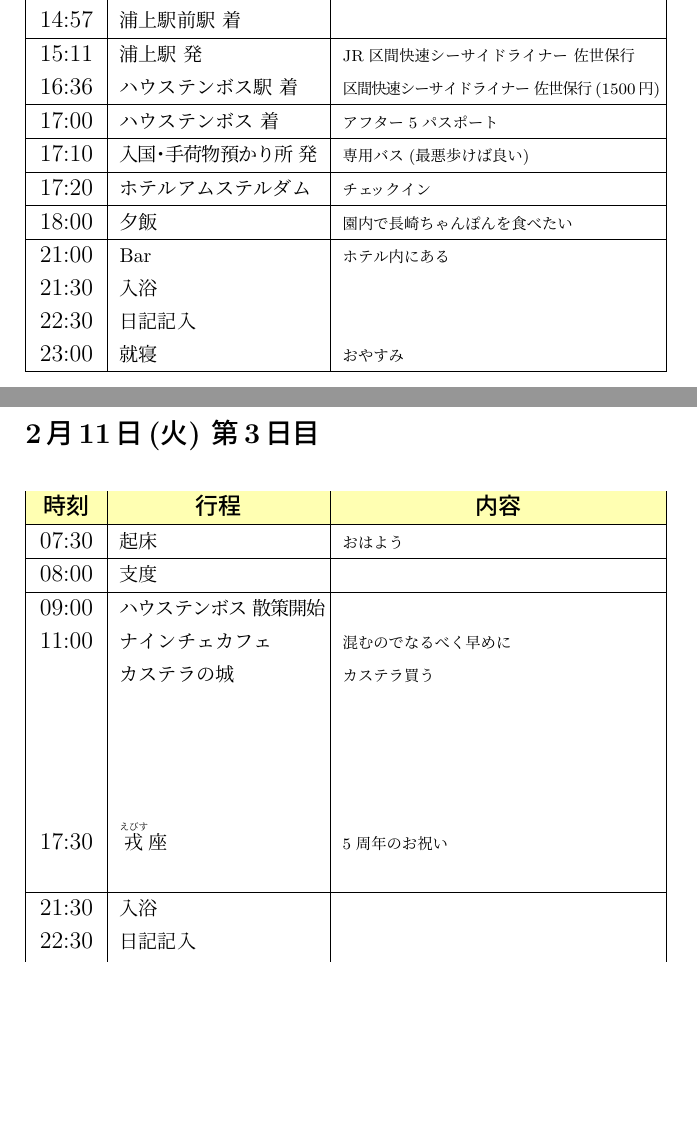
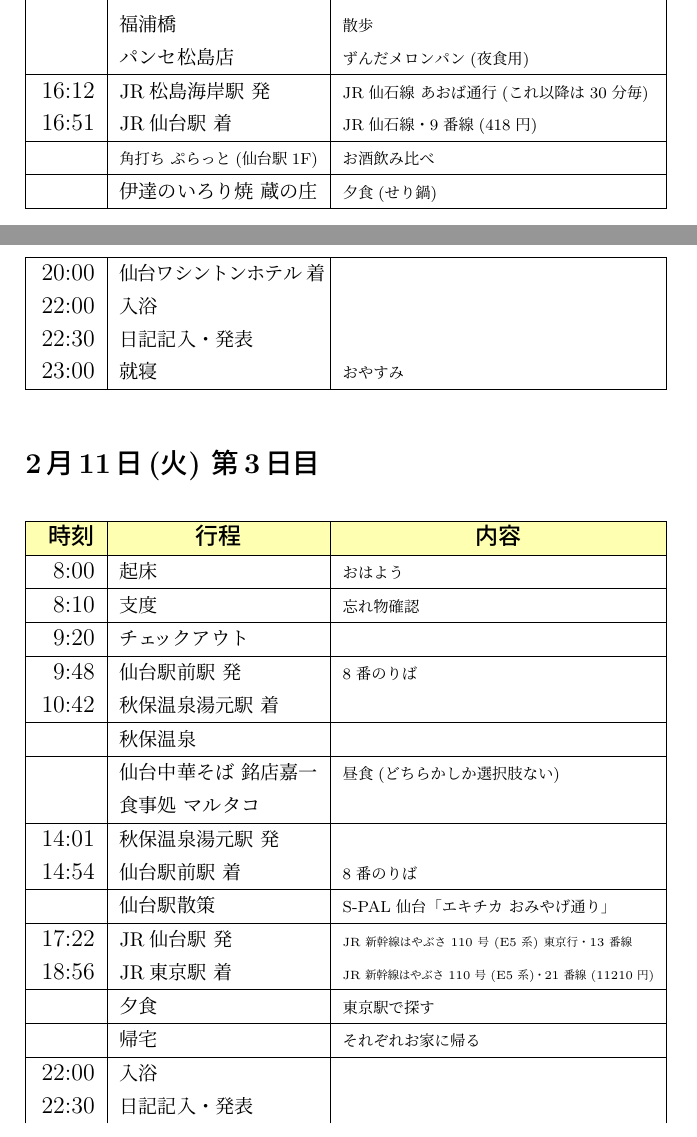
Before and after one commit to shhchan/travel-brochure, a LaTeX document (20250209_仙台/main.tex, which reads 20250209_仙台/TravelDates.tex): two parts of pages 4 and 5 of 9 before the commit and two parts of pages 3 and 4 of 9 after it, joined at a grey line, cut at the place of the change, the shorter picture padded with empty space. Compiled offline with pLaTeX and dvipdfmx.

Commit message:
日程を追加

```diff
--- a/20250209_仙台/TravelDates.tex
+++ b/20250209_仙台/TravelDates.tex
@@ -60,12 +40,0 @@
-	14:55 & \footnotesize{原爆資料館駅 発} & \scriptsize{\textcolor{blue}{1系統 崇福寺行} または \textcolor{red}{3系統 蛍茶屋行}} \\
-	14:57 & \footnotesize{浦上駅前駅 着} & \scriptsize{} \\ \hline
-	15:11 & \footnotesize{浦上駅 発} & \scriptsize{JR区間快速シーサイドライナー 佐世保行} \\
-	16:36 & \footnotesize{ハウステンボス駅 着} & \scriptsize{区間快速シーサイドライナー 佐世保行(1500円)} \\ \hline
-	17:00 & \footnotesize{ハウステンボス 着} & \scriptsize{アフター5パスポート} \\ \hline
-	17:10 & \footnotesize{入国・手荷物預かり所 発} & \scriptsize{専用バス(最悪歩けば良い)} \\ \hline
-	17:20 & \footnotesize{ホテルアムステルダム} & \scriptsize{チェックイン} \\ \hline
-	18:00 & \footnotesize{夕飯} & \scriptsize{園内で長崎ちゃんぽんを食べたい} \\ \hline
-	21:00 & \footnotesize{Bar} & \scriptsize{ホテル内にある} \\
-	21:30 & \footnotesize{入浴} & \scriptsize{} \\
-	22:30 & \footnotesize{日記記入} & \scriptsize{} \\
-	23:00 & \footnotesize{就寝} & \scriptsize{おやすみ} \\ \hline
@@ -72 +51,12 @@
+	　　　　　 & \footnotesize{松島かき殻焼き げんぞう} & \scriptsize{牛タンコロッケ} \\
+	　　　　　 & \footnotesize{福浦橋} & \scriptsize{散歩} \\
+	　　　　　 & \footnotesize{パンセ松島店} & \scriptsize{ずんだメロンパン(夜食用)} \\\hline
+	16:12 & \footnotesize{JR松島海岸駅 発} & \scriptsize{JR仙石線 あおば通行(これ以降は30分毎)} \\
+	16:51 & \footnotesize{JR仙台駅 着} & \scriptsize{JR仙石線・9番線(418円)} \\\hline
+	　　　　　 & \scriptsize{角打ち ぷらっと(仙台駅1F)} & \scriptsize{お酒飲み比べ} \\ \hline
+	　　　　　 & \footnotesize{伊達のいろり焼 蔵の庄} & \scriptsize{夕食(せり鍋)} \\ \hline
+	20:00 & \footnotesize{仙台ワシントンホテル 着} & \scriptsize{} \\
+	22:00 & \footnotesize{入浴} & \scriptsize{} \\
+	22:30 & \footnotesize{日記記入・発表} & \scriptsize{} \\
+	23:00 & \footnotesize{就寝} & \scriptsize{おやすみ} \\\hline
 \end{longtable}
@@ -74,21 +63,25 @@
 
 \subsection*{2月11日(火) 第3日目}
 \addcontentsline{toc}{subsection}{2月11日(火) 第3日目}
-\begin{longtable}{|Wc{1cm}|Wl{3.5cm}|Wl{5.5cm}|} \hline
+\begin{longtable}{|Wr{1cm}|Wl{3.5cm}|Wl{5.5cm}|} \hline
 	\rowcolor[rgb]{1.0,1.0,0.7}
 	\textbf{時刻} & \multicolumn{1}{c|}{\textbf{行程}} & \multicolumn{1}{c|}{\textbf{内容}}\\ \hline
-	07:30 & \footnotesize{起床} & \scriptsize{おはよう} \\ \hline
-	08:00 & \footnotesize{支度} & \scriptsize{}\\ \hline
-	09:00 & \footnotesize{ハウステンボス 散策開始} & \scriptsize{} \\
-	11:00 & \footnotesize{ナインチェカフェ} & \scriptsize{混むのでなるべく早めに} \\
-	& \footnotesize{カステラの城} & \scriptsize{カステラ買う} \\
-	& \footnotesize{} & \scriptsize{} \\
-	& \footnotesize{} & \scriptsize{} \\
-	& \footnotesize{} & \scriptsize{} \\
-	& \footnotesize{} & \scriptsize{} \\
-	17:30 & \footnotesize{\ruby{戎}{えびす}座} & \scriptsize{5周年のお祝い} \\
-	& \footnotesize{} & \scriptsize{} \\ \hline
-	21:30 & \footnotesize{入浴} & \scriptsize{} \\
-	22:30 & \footnotesize{日記記入} & \scriptsize{} \\
-	23:00 & \footnotesize{就寝} & \scriptsize{おやすみ} \\ \hline
+	8:00 & \footnotesize{起床} & \scriptsize{おはよう} \\ \hline
+	8:10 & \footnotesize{支度} & \scriptsize{忘れ物確認}\\ \hline
+	9:20 & \footnotesize{チェックアウト} & \scriptsize{}\\ \hline
+	9:48 & \footnotesize{仙台駅前駅 発} & \scriptsize{8番のりば} \\
+	10:42 & \footnotesize{秋保温泉湯元駅 着} & \scriptsize{} \\\hline
+	& \footnotesize{秋保温泉} & \scriptsize{} \\\hline
+	& \footnotesize{仙台中華そば 銘店嘉一} & \scriptsize{昼食(どちらかしか選択肢ない)} \\
+	& \footnotesize{食事処 マルタコ} & \scriptsize{} \\ \hline
+	14:01 & \footnotesize{秋保温泉湯元駅 発} & \scriptsize{} \\
+	14:54 & \footnotesize{仙台駅前駅 着} & \scriptsize{8番のりば} \\\hline
+		　　& \footnotesize{仙台駅散策} & \scriptsize{S-PAL仙台「エキチカ おみやげ通り」} \\\hline
+	17:22 & \footnotesize{JR仙台駅 発} & \tiny{JR新幹線はやぶさ110号(E5系) 東京行・13番線} \\
+	18:56 & \footnotesize{JR東京駅 着} & \tiny{JR新幹線はやぶさ110号(E5系)・21番線(11210円)} \\\hline
+	& \footnotesize{夕食} & \scriptsize{東京駅で探す} \\ \hline
+	& \footnotesize{帰宅} & \scriptsize{それぞれお家に帰る} \\ \hline
+	22:00 & \footnotesize{入浴} & \scriptsize{} \\
+	22:30 & \footnotesize{日記記入・発表} & \scriptsize{} \\
+	23:00 & \footnotesize{就寝} & \scriptsize{おやすみ} \\\hline
 \end{longtable}
```
Also changed, not shown: 20250209_仙台/TravelDates.tex (56 more changed lines).
